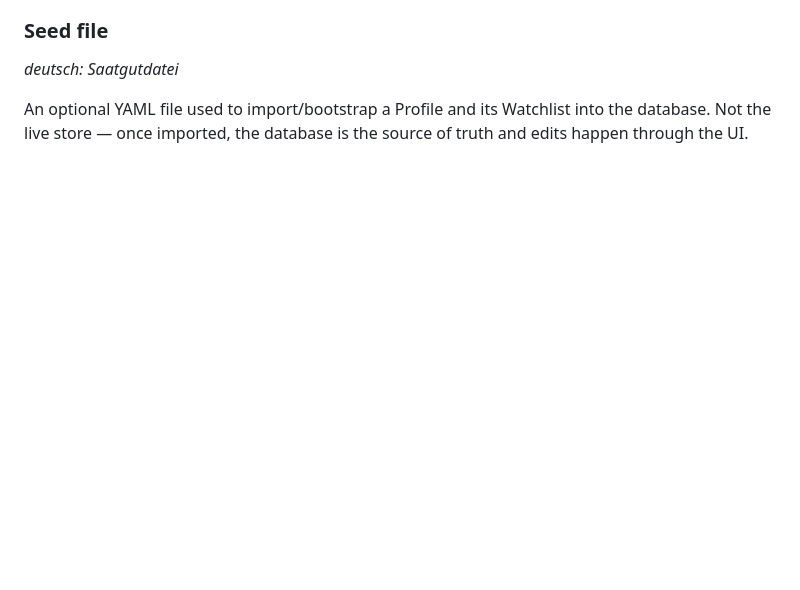
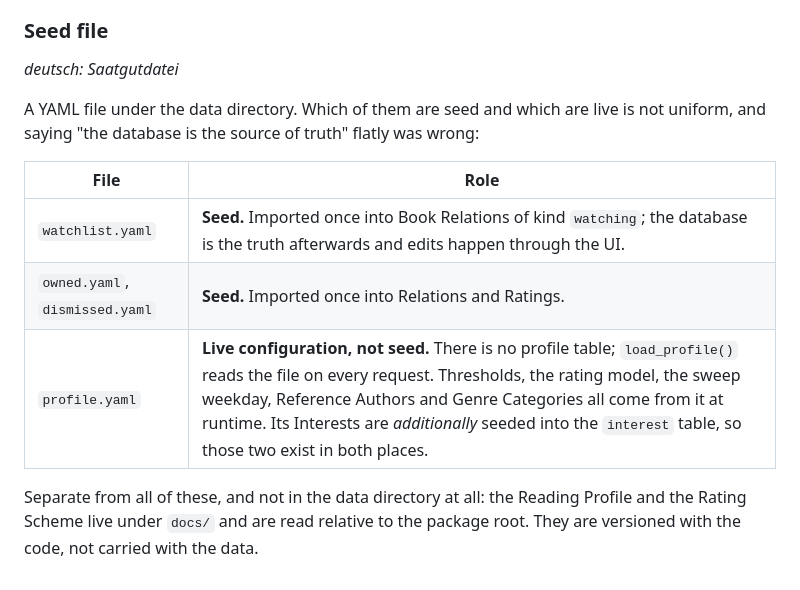
Before and after one commit to g41nxe/ebook-watchlist, a Markdown page: CONTEXT.md, the part around the change. Rendered like a GitHub page; blank space fills up the shorter version.

Commit message:
Das Glossar behauptete, das Profil liege in der Datenbank
Beim Vorbereiten der Containerisierung stellte sich die Frage, welche Dateien
im Datenverzeichnis liegen muessen. Der Eintrag *Seed file* sagte dazu: eine
Saatgutdatei bringe "a Profile and its Watchlist" in die Datenbank, danach sei
die Datenbank die Wahrheit.

Fuer die Watchlist stimmt das. Fuer das Profil nicht: eine Profiltabelle gibt
es gar nicht, und `config.py:185` liest `profile.yaml` bei jedem Aufruf von der
Platte — `app.py` ruft `load_profile()` bei jeder Anfrage. Schwellenwerte,
Modellwahl, Wochentag des Streifzugs, Referenzautor:innen und Themen kommen
also zur Laufzeit aus der Datei. Die Interessen daraus stehen zusaetzlich in
`interest`, existieren mithin doppelt.

Der Eintrag unterscheidet das jetzt je Datei, statt eine Regel zu behaupten,
die nur fuer die Haelfte gilt. Dazu der Hinweis, dass Leseprofil und
Bewertungsschema ueberhaupt nicht im Datenverzeichnis liegen, sondern unter
`docs/` und relativ zum Paket aufgeloest werden — versioniert mit dem Code,
nicht mitgefuehrt mit den Daten.

Nicht geaendert: dass das Profil in einer Datei lebt. Ob es in die Datenbank
gehoert, ist eine eigene Frage.

Co-Authored-By: Claude Opus 5 <noreply@anthropic.com>

```diff
--- a/CONTEXT.md
+++ b/CONTEXT.md
@@ -316,6 +316,16 @@ the next Run reports the accumulated Deltas. A lock serialises concurrent Runs.
 ### Seed file
 *deutsch: Saatgutdatei*
 
-An optional YAML file used to import/bootstrap a Profile and its Watchlist into
-the database. Not the live store — once imported, the database is the source of
-truth and edits happen through the UI.
+A YAML file under the data directory. Which of them are seed and which are live
+is not uniform, and saying "the database is the source of truth" flatly was
+wrong:
+
+| File | Role |
+| --- | --- |
+| `watchlist.yaml` | **Seed.** Imported once into Book Relations of kind `watching`; the database is the truth afterwards and edits happen through the UI. |
+| `owned.yaml`, `dismissed.yaml` | **Seed.** Imported once into Relations and Ratings. |
+| `profile.yaml` | **Live configuration, not seed.** There is no profile table; `load_profile()` reads the file on every request. Thresholds, the rating model, the sweep weekday, Reference Authors and Genre Categories all come from it at runtime. Its Interests are *additionally* seeded into the `interest` table, so those two exist in both places. |
+
+Separate from all of these, and not in the data directory at all: the Reading
+Profile and the Rating Scheme live under `docs/` and are read relative to the
+package root. They are versioned with the code, not carried with the data.
```
